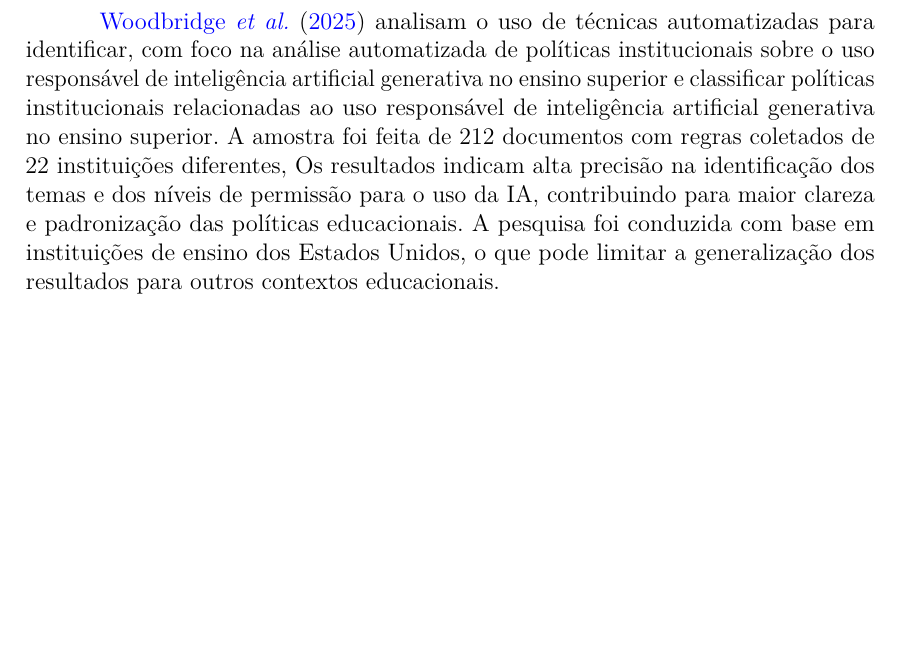
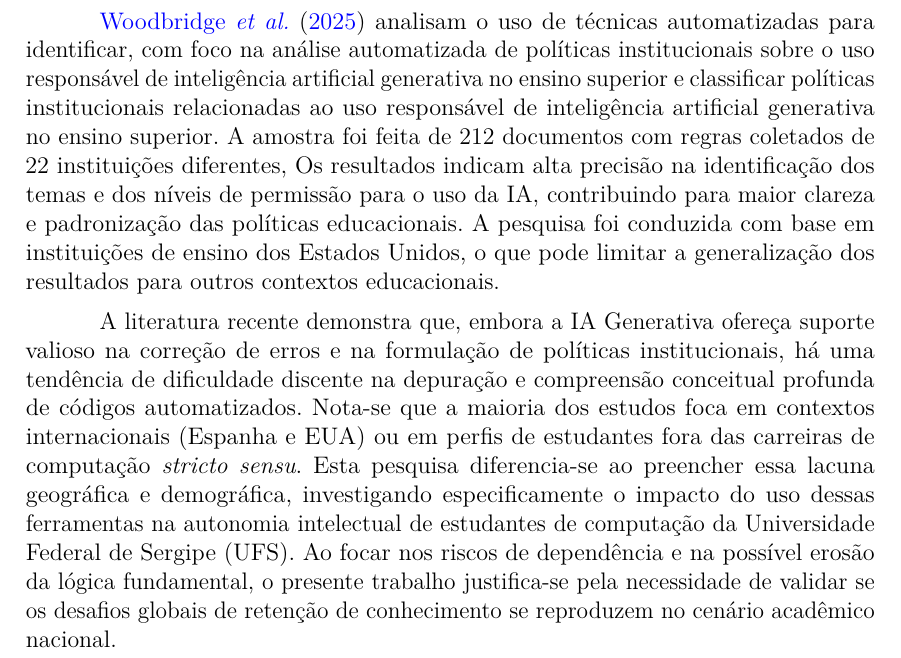
Before and after one commit to gbr-ufs/mtpc, a LaTeX thesis (src/main.tex): part of page 13 of 19, cut so that both start at the same text, the shorter picture padded with empty space. Compiled offline with pdfLaTeX.

Commit message:
Conclusão dos trabalhos relacionados

```diff
--- a/src/main.tex
+++ b/src/main.tex
@@ -223,6 +223,8 @@ O estudo \citetitle{xie2024integrating} realizou uma pesquisa empírica de abord
 
 \textcite{woodbridgeTopicDiscoveryClassification2025} analisam o uso de técnicas automatizadas para identificar, com foco na análise automatizada de políticas institucionais sobre o uso responsável de inteligência artificial generativa no ensino superior e classificar políticas institucionais relacionadas ao uso responsável de inteligência artificial generativa no ensino superior. A amostra foi feita de 212 documentos com regras  coletados de 22 instituições diferentes, Os resultados indicam alta precisão na identificação dos temas e dos níveis de permissão para o uso da IA, contribuindo para maior clareza e padronização das políticas educacionais. A pesquisa foi conduzida com base em instituições de ensino dos Estados Unidos, o que pode limitar a generalização dos resultados para outros contextos educacionais.
 
+A literatura recente demonstra que, embora a IA Generativa ofereça suporte valioso na correção de erros e na formulação de políticas institucionais, há uma tendência de dificuldade discente na depuração e compreensão conceitual profunda de códigos automatizados. Nota-se que a maioria dos estudos foca em contextos internacionais (Espanha e EUA) ou em perfis de estudantes fora das carreiras de computação \textit{stricto sensu}. Esta pesquisa diferencia-se ao preencher essa lacuna geográfica e demográfica, investigando especificamente o impacto do uso dessas ferramentas na autonomia intelectual de estudantes de computação da Universidade Federal de Sergipe (UFS). Ao focar nos riscos de dependência e na possível erosão da lógica fundamental, o presente trabalho justifica-se pela necessidade de validar se os desafios globais de retenção de conhecimento se reproduzem no cenário acadêmico nacional.
+
 \postextual
 
 \pagebreak
```
